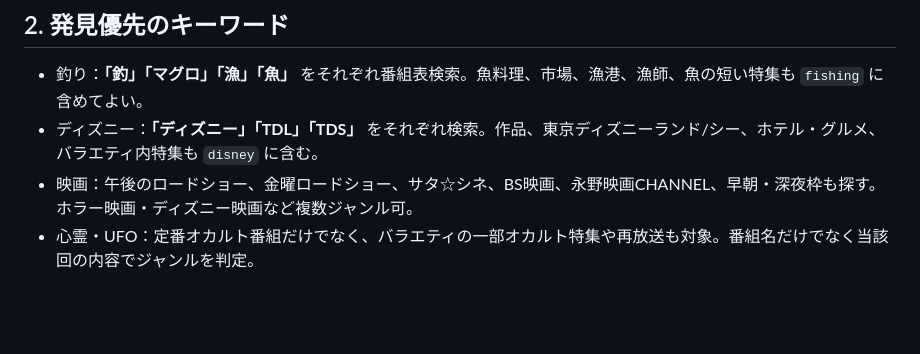
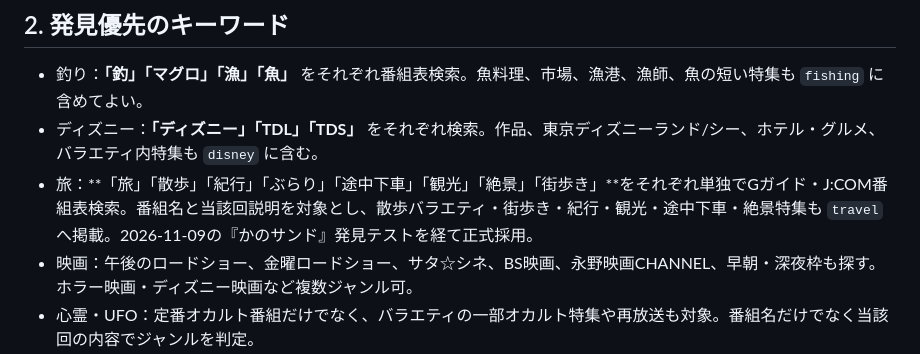
Before and after one commit to tachikawagumi/minogasa-night, a Markdown page: docs/CHATGPT_PRIMARY_OPERATIONS.md, the part around the change. Drawn GitHub-style; blank space fills up the shorter version.

Commit message:
docs: formally adopt eight travel search terms validated with Kano Sand

```diff
--- a/docs/CHATGPT_PRIMARY_OPERATIONS.md
+++ b/docs/CHATGPT_PRIMARY_OPERATIONS.md
@@ -16,6 +16,7 @@
 
 - 釣り：**「釣」「マグロ」「漁」「魚」** をそれぞれ番組表検索。魚料理、市場、漁港、漁師、魚の短い特集も `fishing` に含めてよい。
 - ディズニー：**「ディズニー」「TDL」「TDS」** をそれぞれ検索。作品、東京ディズニーランド/シー、ホテル・グルメ、バラエティ内特集も `disney` に含む。
+- 旅：**「旅」「散歩」「紀行」「ぶらり」「途中下車」「観光」「絶景」「街歩き」**をそれぞれ単独でGガイド・J:COM番組表検索。番組名と当該回説明を対象とし、散歩バラエティ・街歩き・紀行・観光・途中下車・絶景特集も `travel` へ掲載。2026-11-09の『かのサンド』発見テストを経て正式採用。
 - 映画：午後のロードショー、金曜ロードショー、サタ☆シネ、BS映画、永野映画CHANNEL、早朝・深夜枠も探す。ホラー映画・ディズニー映画など複数ジャンル可。
 - 心霊・UFO：定番オカルト番組だけでなく、バラエティの一部オカルト特集や再放送も対象。番組名だけでなく当該回の内容でジャンルを判定。
 
```
